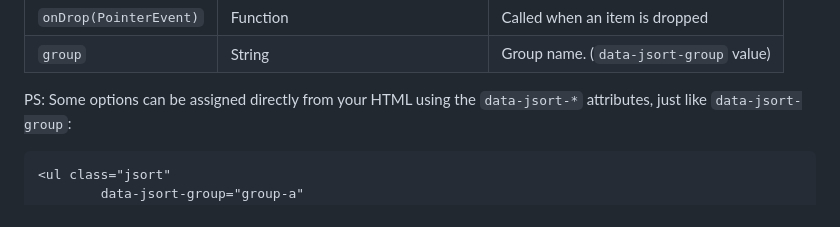
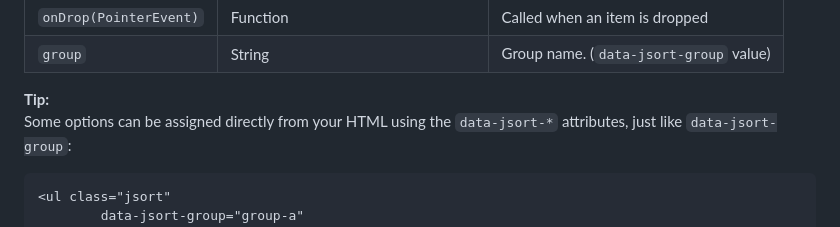
Before and after one commit to rokobuljan/jsort, a Markdown page: readme.md, the part around the change. Drawn GitHub-style.

Commit message:
edit: readme

````diff
--- a/readme.md
+++ b/readme.md
@@ -92,7 +92,7 @@ JSort allows to drag &amp; drop into a linked group by adding a `data-jsort-grou
 | `onDrop(PointerEvent)` | Function                         | Called when an item is dropped         |
 | `group`                | String                           | Group name. (`data-jsort-group` value) |
 
-PS:
+**Tip:**
 Some options can be assigned directly from your HTML using the `data-jsort-*` attributes, just like `data-jsort-group`:
 
 ```html
````
